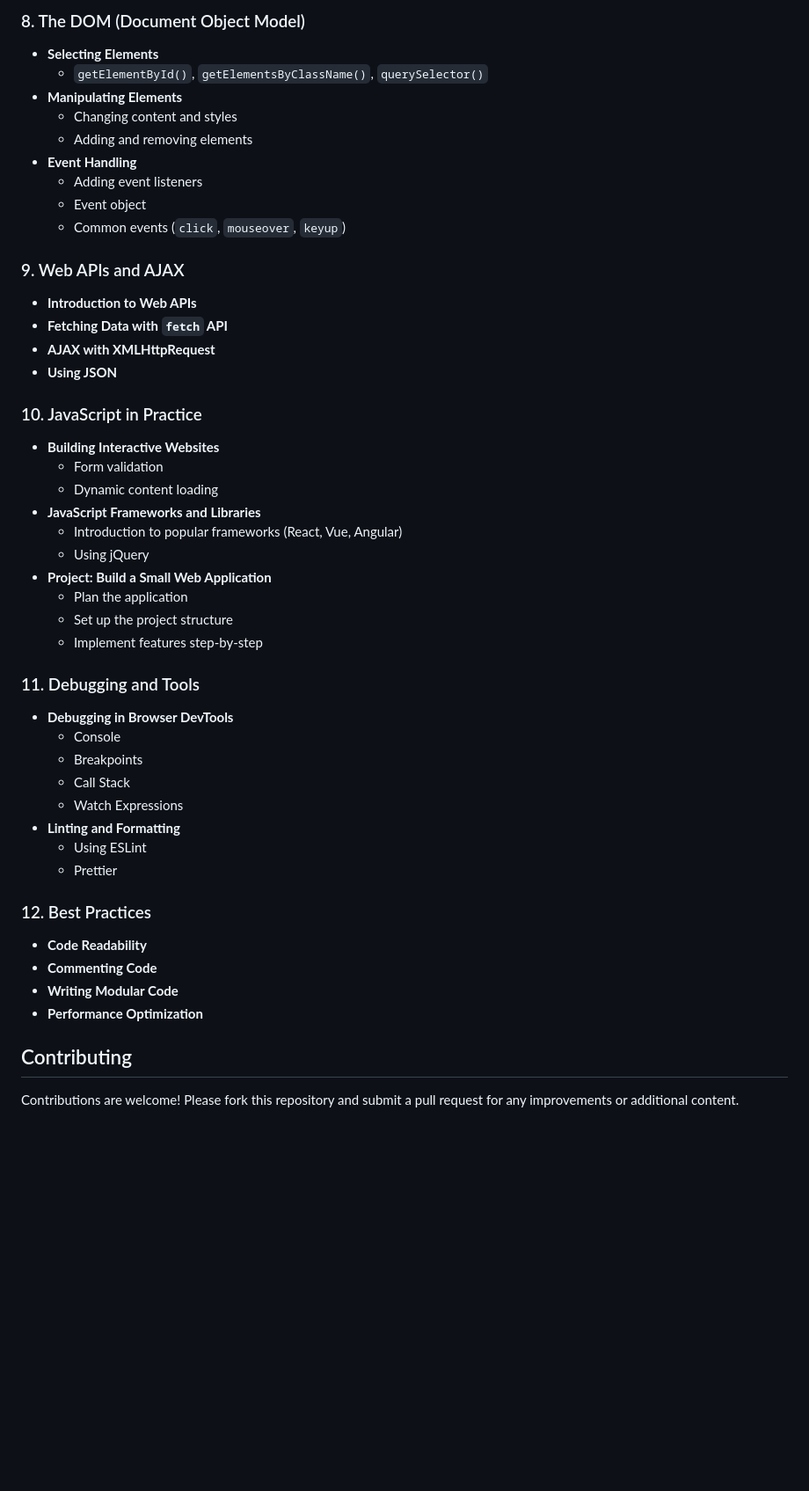
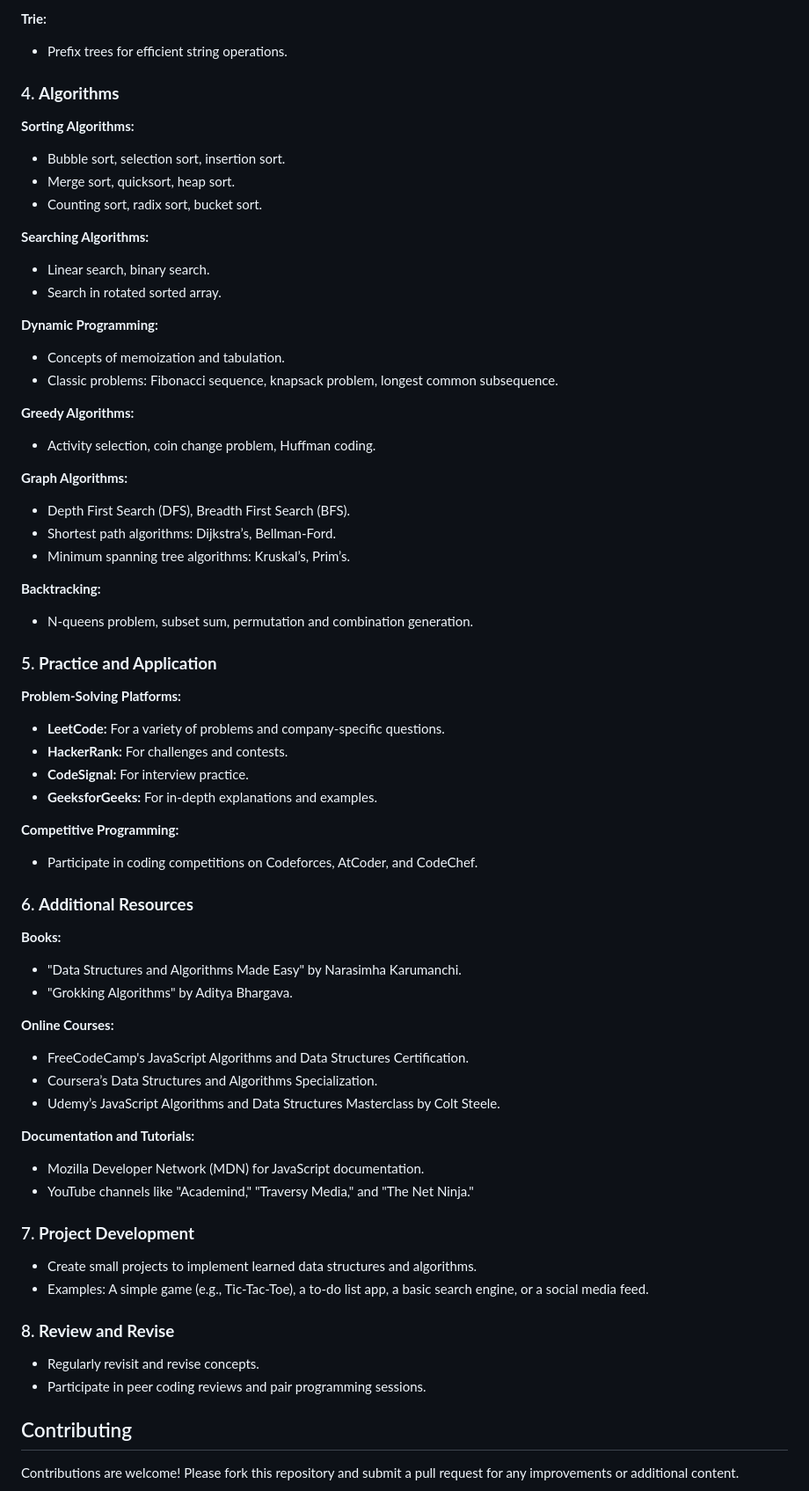
Before and after one commit to annuk123/DSA-with-JavaScript, a Markdown page: README.md, the part around the change printed below. Shown: that part at 88% size. Drawn GitHub-style; blank space fills up the shorter version.

Commit message:
Update README.md
Signed-off-by: Annu Kumari <120681814+annuk123@users.noreply.github.com>

```diff
--- a/README.md
+++ b/README.md
@@ -71,48 +32,68 @@ JavaScript is a high-level, dynamic, and interpreted programming language that i
 
-### 8. The DOM (Document Object Model)
-- **Selecting Elements**
-  - `getElementById()`, `getElementsByClassName()`, `querySelector()`
-- **Manipulating Elements**
-  - Changing content and styles
-  - Adding and removing elements
-- **Event Handling**
-  - Adding event listeners
-  - Event object
-  - Common events (`click`, `mouseover`, `keyup`)
+**Trie:**
+- Prefix trees for efficient string operations.
 
-### 9. Web APIs and AJAX
-- **Introduction to Web APIs**
-- **Fetching Data with `fetch` API**
-- **AJAX with XMLHttpRequest**
-- **Using JSON**
+### 4. **Algorithms**
 
-### 10. JavaScript in Practice
-- **Building Interactive Websites**
-  - Form validation
-  - Dynamic content loading
-- **JavaScript Frameworks and Libraries**
-  - Introduction to popular frameworks (React, Vue, Angular)
-  - Using jQuery
-- **Project: Build a Small Web Application**
-  - Plan the application
-  - Set up the project structure
-  - Implement features step-by-step
+**Sorting Algorithms:**
+- Bubble sort, selection sort, insertion sort.
+- Merge sort, quicksort, heap sort.
+- Counting sort, radix sort, bucket sort.
 
-### 11. Debugging and Tools
-- **Debugging in Browser DevTools**
-  - Console
-  - Breakpoints
-  - Call Stack
-  - Watch Expressions
-- **Linting and Formatting**
-  - Using ESLint
-  - Prettier
+**Searching Algorithms:**
+- Linear search, binary search.
+- Search in rotated sorted array.
 
-### 12. Best Practices
-- **Code Readability**
-- **Commenting Code**
-- **Writing Modular Code**
-- **Performance Optimization**
+**Dynamic Programming:**
+- Concepts of memoization and tabulation.
+- Classic problems: Fibonacci sequence, knapsack problem, longest common subsequence.
+
+**Greedy Algorithms:**
+- Activity selection, coin change problem, Huffman coding.
+
+**Graph Algorithms:**
+- Depth First Search (DFS), Breadth First Search (BFS).
+- Shortest path algorithms: Dijkstra’s, Bellman-Ford.
+- Minimum spanning tree algorithms: Kruskal’s, Prim’s.
+
+**Backtracking:**
+- N-queens problem, subset sum, permutation and combination generation.
+
+### 5. **Practice and Application**
+
+**Problem-Solving Platforms:**
+- **LeetCode:** For a variety of problems and company-specific questions.
+- **HackerRank:** For challenges and contests.
+- **CodeSignal:** For interview practice.
+- **GeeksforGeeks:** For in-depth explanations and examples.
+
+**Competitive Programming:**
+- Participate in coding competitions on Codeforces, AtCoder, and CodeChef.
+
+### 6. **Additional Resources**
+
+**Books:**
+- "Data Structures and Algorithms Made Easy" by Narasimha Karumanchi.
+- "Grokking Algorithms" by Aditya Bhargava.
+
+**Online Courses:**
+- FreeCodeCamp's JavaScript Algorithms and Data Structures Certification.
+- Coursera’s Data Structures and Algorithms Specialization.
+- Udemy’s JavaScript Algorithms and Data Structures Masterclass by Colt Steele.
+
+**Documentation and Tutorials:**
+- Mozilla Developer Network (MDN) for JavaScript documentation.
+- YouTube channels like "Academind," "Traversy Media," and "The Net Ninja."
+
+### 7. **Project Development**
+
+- Create small projects to implement learned data structures and algorithms.
+- Examples: A simple game (e.g., Tic-Tac-Toe), a to-do list app, a basic search engine, or a social media feed.
+
+### 8. **Review and Revise**
+
+- Regularly revisit and revise concepts.
+- Participate in peer coding reviews and pair programming sessions.
 
 ## Contributing
 
```
Also changed, not shown: other parts of README.md (+23 -62 lines).
